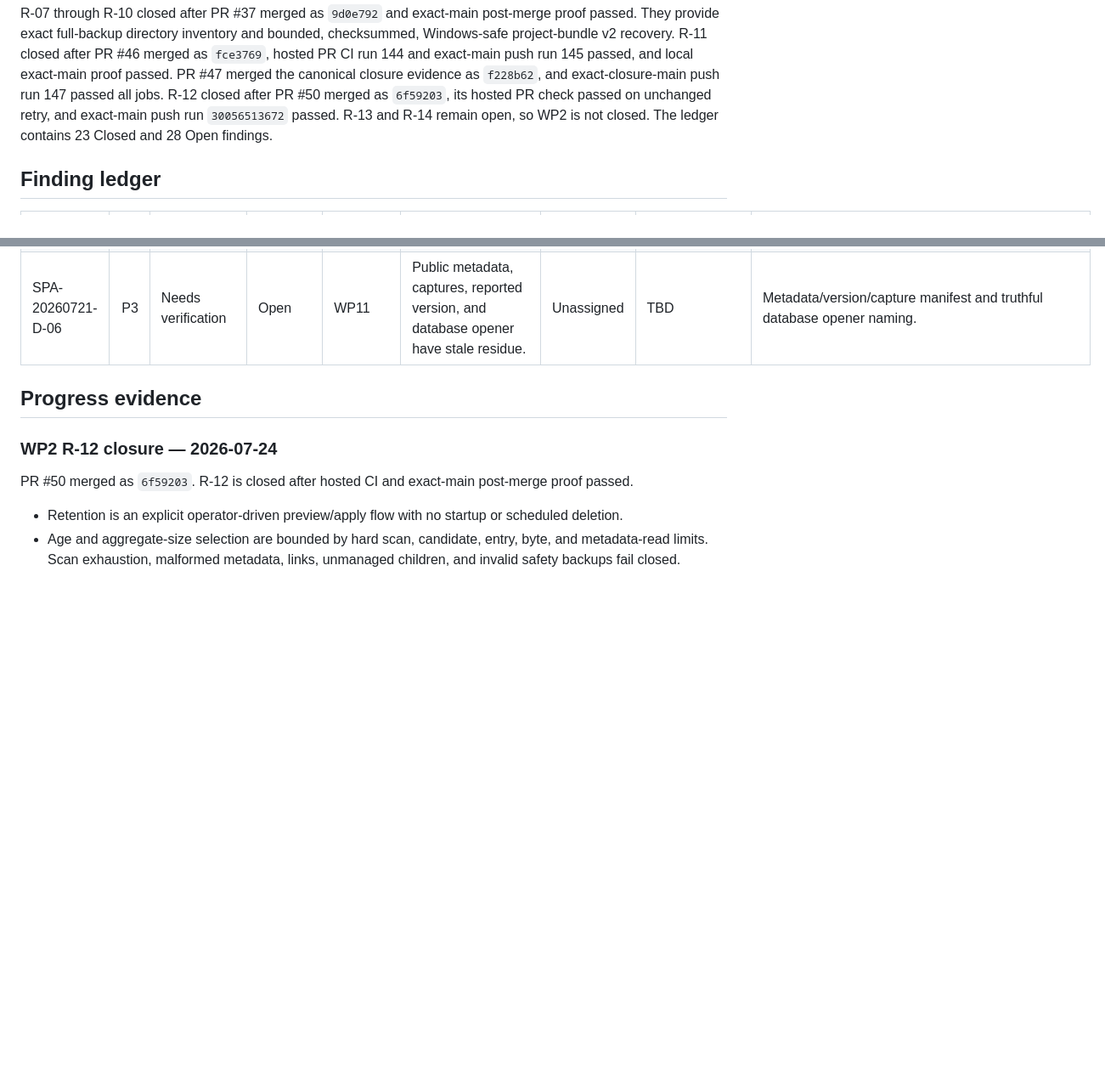
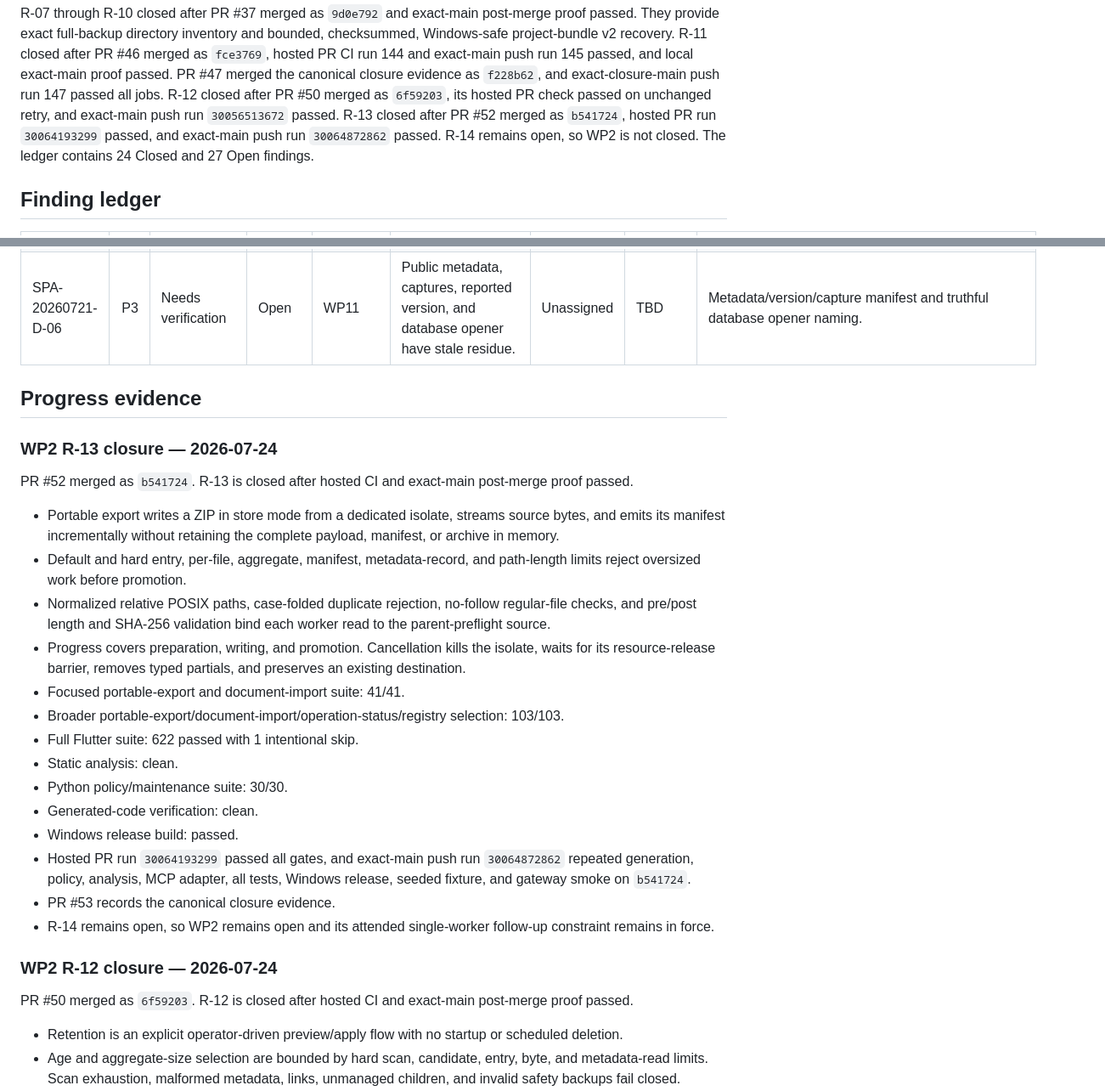
Before and after one commit to ppeck1/project-atlas, a Markdown page: docs/PROJECT_ATLAS_FOLLOW_UP_MATRIX.md, 2 parts joined by grey strips. Shown at 85% size. Rendered like a GitHub page; blank space fills up the shorter version.

Commit message:
Record R13 closure evidence (#53)
* Record R13 closure evidence

* Link R13 closure pull request

---------

Co-authored-by: Paul Peck <ppeck1@users.noreply.github.com>

```diff
--- a/docs/PROJECT_ATLAS_FOLLOW_UP_MATRIX.md
+++ b/docs/PROJECT_ATLAS_FOLLOW_UP_MATRIX.md
@@ -54,9 +54,10 @@ after PR #46 merged as `fce3769`, hosted PR CI run 144 and exact-main push run
 145 passed, and local exact-main proof passed. PR #47 merged the canonical
 closure evidence as `f228b62`, and exact-closure-main push run 147 passed all
 jobs. R-12 closed after PR #50 merged as `6f59203`, its hosted PR check passed
-on unchanged retry, and exact-main push run `30056513672` passed. R-13 and
-R-14 remain open, so WP2 is not closed. The ledger contains 23 Closed and 28
-Open findings.
+on unchanged retry, and exact-main push run `30056513672` passed. R-13 closed
+after PR #52 merged as `b541724`, hosted PR run `30064193299` passed, and
+exact-main push run `30064872862` passed. R-14 remains open, so WP2 is not
+closed. The ledger contains 24 Closed and 27 Open findings.
 
 ## Finding ledger
 
@@ -116,6 +117,37 @@ Open findings.
 
 ## Progress evidence
 
+### WP2 R-13 closure — 2026-07-24
+
+PR #52 merged as `b541724`. R-13 is closed after hosted CI and exact-main
+post-merge proof passed.
+
+- Portable export writes a ZIP in store mode from a dedicated isolate, streams
+  source bytes, and emits its manifest incrementally without retaining the
+  complete payload, manifest, or archive in memory.
+- Default and hard entry, per-file, aggregate, manifest, metadata-record, and
+  path-length limits reject oversized work before promotion.
+- Normalized relative POSIX paths, case-folded duplicate rejection, no-follow
+  regular-file checks, and pre/post length and SHA-256 validation bind each
+  worker read to the parent-preflight source.
+- Progress covers preparation, writing, and promotion. Cancellation kills the
+  isolate, waits for its resource-release barrier, removes typed partials, and
+  preserves an existing destination.
+- Focused portable-export and document-import suite: 41/41.
+- Broader portable-export/document-import/operation-status/registry selection:
+  103/103.
+- Full Flutter suite: 622 passed with 1 intentional skip.
+- Static analysis: clean.
+- Python policy/maintenance suite: 30/30.
+- Generated-code verification: clean.
+- Windows release build: passed.
+- Hosted PR run `30064193299` passed all gates, and exact-main push run
+  `30064872862` repeated generation, policy, analysis, MCP adapter, all tests,
+  Windows release, seeded fixture, and gateway smoke on `b541724`.
+- PR #53 records the canonical closure evidence.
+- R-14 remains open, so WP2 remains open and its attended single-worker
+  follow-up constraint remains in force.
+
 ### WP2 R-12 closure — 2026-07-24
 
 PR #50 merged as `6f59203`. R-12 is closed after hosted CI and exact-main
```
Also changed, not shown: other parts of docs/PROJECT_ATLAS_FOLLOW_UP_MATRIX.md (+8 -8 lines), HANDOFF.md (+51 -26 lines).
